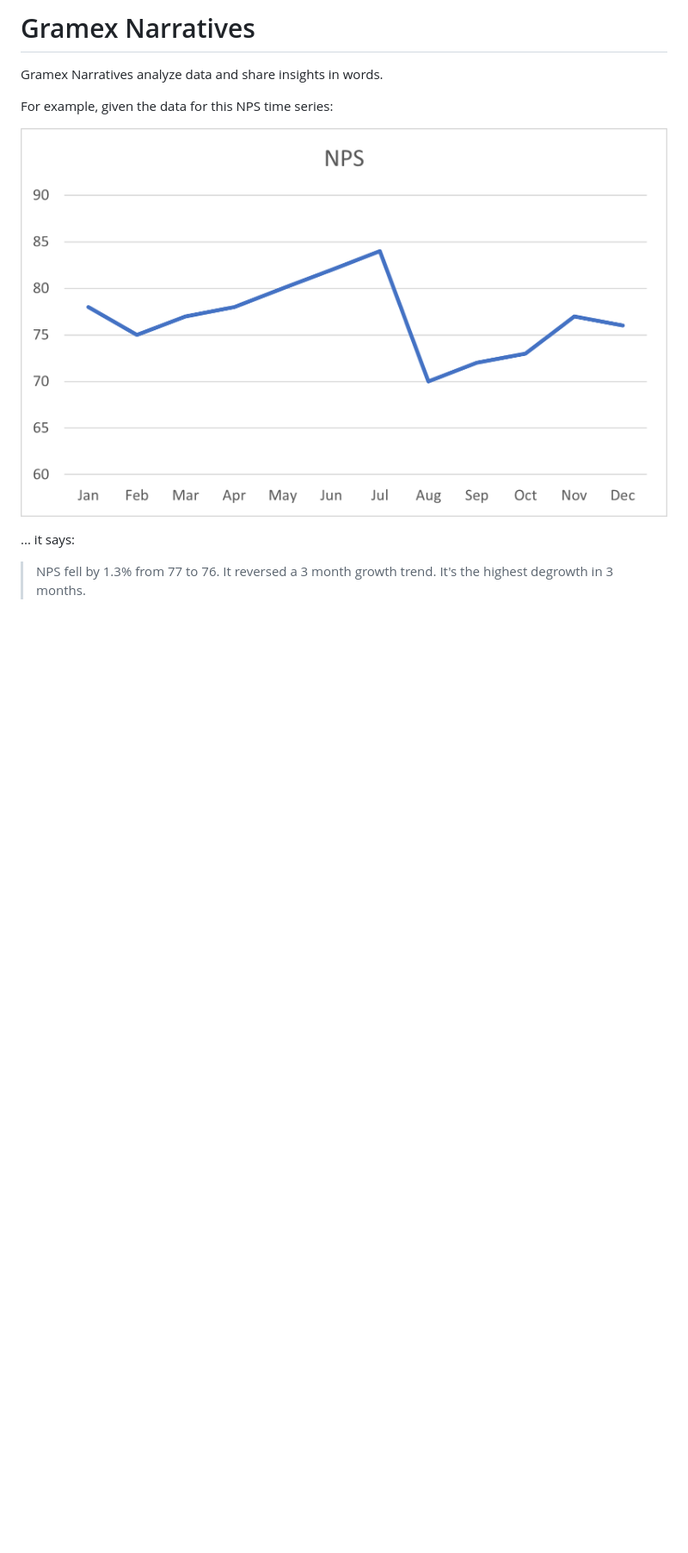
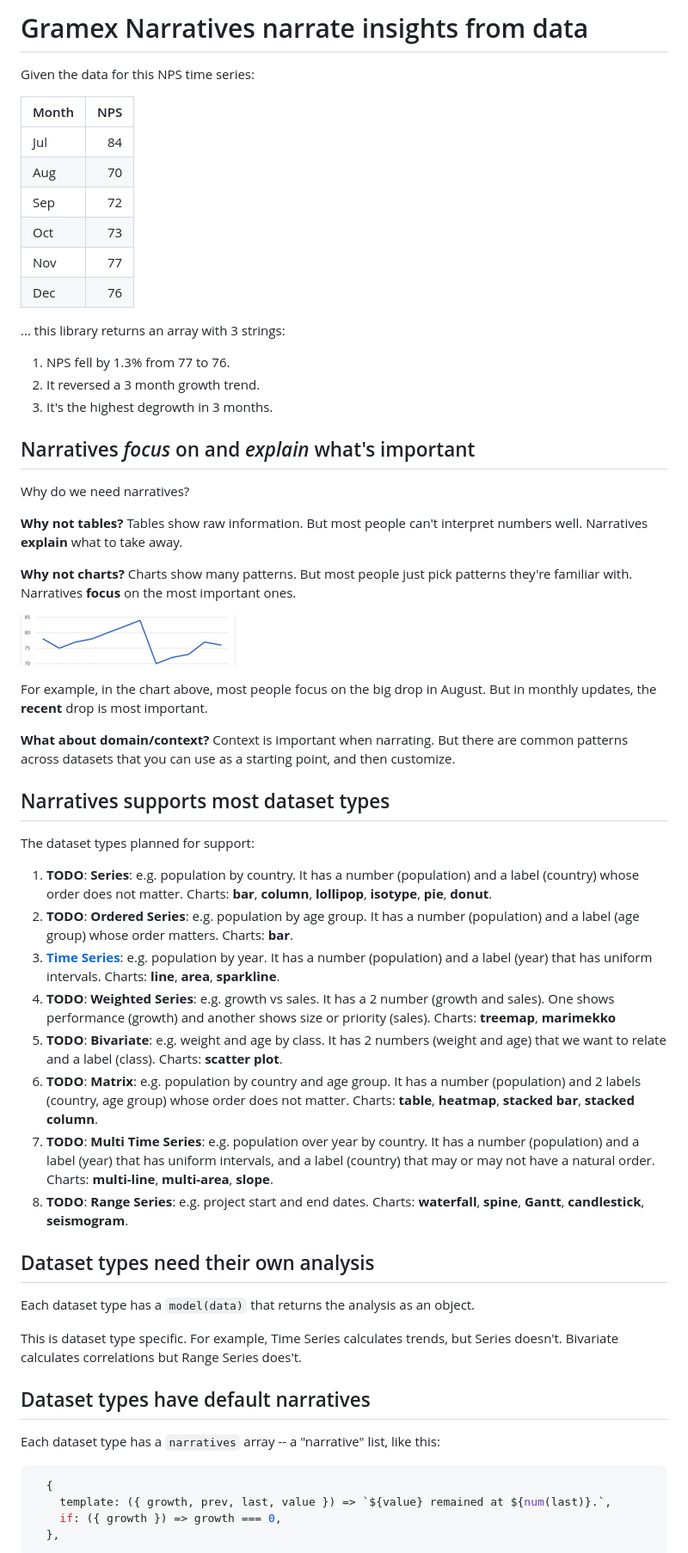
Before and after one commit to gramener/gramex-narratives, a Markdown page: README.md, the part around the change printed below. Shown: that part at 86% size. Drawn GitHub-style; pictures changed too: docs/img/linechart-nps-small.png (added), docs/img/linechart-nps.png; blank space fills up the shorter version.

Commit message:
DOC: Document approach and timeseries

````diff
--- a/README.md
+++ b/README.md
@@ -1,13 +1,65 @@
-# Gramex Narratives
+# Gramex Narratives narrate insights from data
 
-Gramex Narratives analyze data and share insights in words.
+Given the data for this NPS time series:
 
-For example, given the data for this NPS time series:
+| Month | NPS |
+|-------|----:|
+| Jul   |  84 |
+| Aug   |  70 |
+| Sep   |  72 |
+| Oct   |  73 |
+| Nov   |  77 |
+| Dec   |  76 |
 
-![Line chart of NPS](docs/img/linechart-nps.png)
+... this library returns an array with 3 strings:
 
-... it says:
+1. NPS fell by 1.3% from 77 to 76.
+2. It reversed a 3 month growth trend.
+3. It's the highest degrowth in 3 months.
 
-> NPS fell by 1.3% from 77 to 76.
-> It reversed a 3 month growth trend.
-> It's the highest degrowth in 3 months.
+## Narratives _focus_ on and _explain_ what's important
+
+Why do we need narratives?
+
+**Why not tables?** Tables show raw information. But most people can't interpret numbers well. Narratives **explain** what to take away.
+
+**Why not charts?** Charts show many patterns. But most people just pick patterns they're familiar with. Narratives **focus** on the most important ones.
+
+![Line chart of NPS](docs/img/linechart-nps-small.png)
+
+For example, in the chart above, most people focus on the big drop in August. But in monthly updates, the **recent** drop is most important.
+
+**What about domain/context?** Context is important when narrating. But there are common patterns across datasets that you can use as a starting point, and then customize.
+
+## Narratives supports most dataset types
+
+The dataset types planned for support:
+
+1. **TODO**: **Series**: e.g. population by country. It has a number (population) and a label (country) whose order does not matter. Charts: **bar**, **column**, **lollipop**, **isotype**, **pie**, **donut**.
+2. **TODO**: **Ordered Series**: e.g. population by age group. It has a number (population) and a label (age group) whose order matters. Charts: **bar**.
+3. [**Time Series**](docs/timeseries.md): e.g. population by year. It has a number (population) and a label (year) that has uniform intervals. Charts: **line**, **area**, **sparkline**.
+4. **TODO**: **Weighted Series**: e.g. growth vs sales. It has a 2 number (growth and sales). One shows performance (growth) and another shows size or priority (sales). Charts: **treemap**, **marimekko**
+5. **TODO**: **Bivariate**: e.g. weight and age by class. It has 2 numbers (weight and age)  that we want to relate and a label (class). Charts: **scatter plot**.
+6. **TODO**: **Matrix**: e.g. population by country and age group. It has a number (population) and 2 labels (country, age group) whose order does not matter. Charts: **table**, **heatmap**, **stacked bar**, **stacked column**.
+7. **TODO**: **Multi Time Series**: e.g. population over year by country. It has a number (population) and a label (year) that has uniform intervals, and a label (country) that may or may not have a natural order. Charts: **multi-line**, **multi-area**, **slope**.
+8. **TODO**: **Range Series**: e.g. project start and end dates. Charts: **waterfall**, **spine**, **Gantt**, **candlestick**, **seismogram**.
+
+## Dataset types need their own analysis
+
+Each dataset type has a `model(data)` that returns the analysis as an object.
+
+This is dataset type specific.
+For example, Time Series calculates trends, but Series doesn't.
+Bivariate calculates correlations but Range Series does't.
+
+## Dataset types have default narratives
+
+Each dataset type has a `narratives` array -- a "narrative" list, like this:
+
+```js
+  {
+    template: ({ growth, prev, last, value }) => `${value} remained at ${num(last)}.`,
+    if: ({ growth }) => growth === 0,
+  },
+```
+
````
Also changed, not shown: other parts of README.md (+23 -0 lines), docs/timeseries.md (added, +72 -0 lines).
